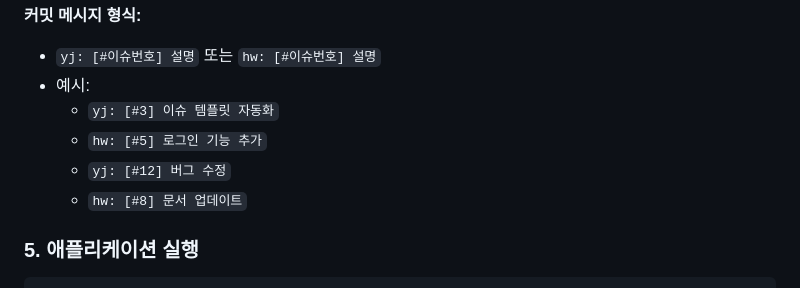
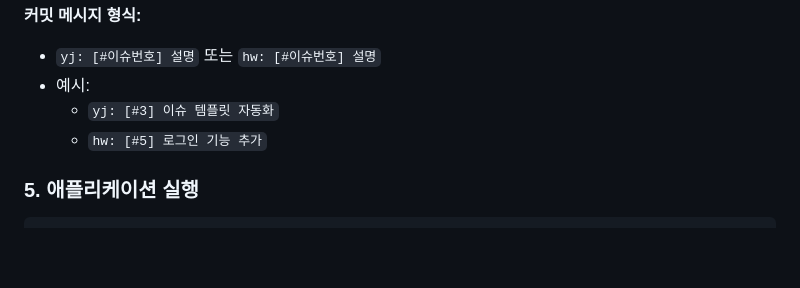
Before and after one commit to BISCodeRepo/NovoCert_FG_202502, a Markdown page: README.md, the part around the change. Drawn GitHub-style; blank space fills up the shorter version.

Commit message:
yj: [#11] readme 추가

````diff
--- a/README.md
+++ b/README.md
@@ -104,8 +104,6 @@ uv run pre-commit install --hook-type commit-msg
 - 예시:
   - `yj: [#3] 이슈 템플릿 자동화`
   - `hw: [#5] 로그인 기능 추가`
-  - `yj: [#12] 버그 수정`
-  - `hw: [#8] 문서 업데이트`
 
 ### 5. 애플리케이션 실행
 ```bash
````
